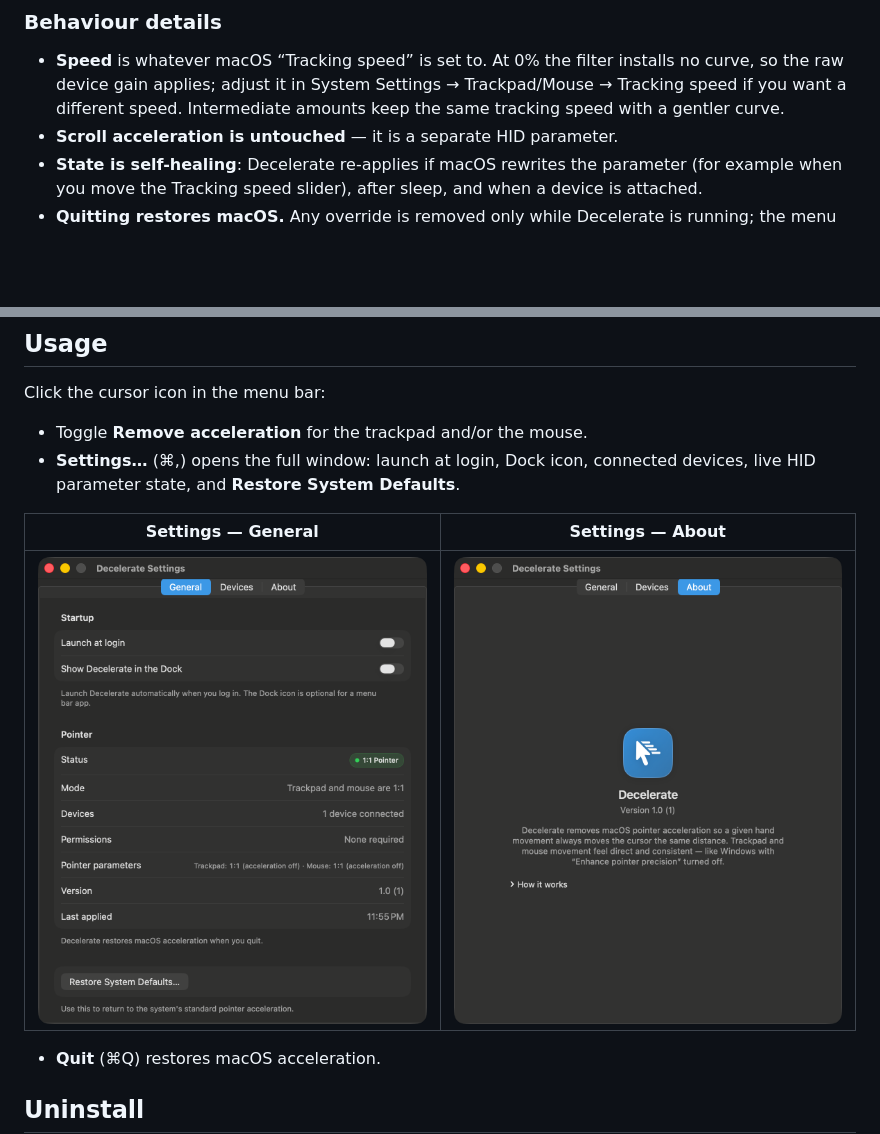
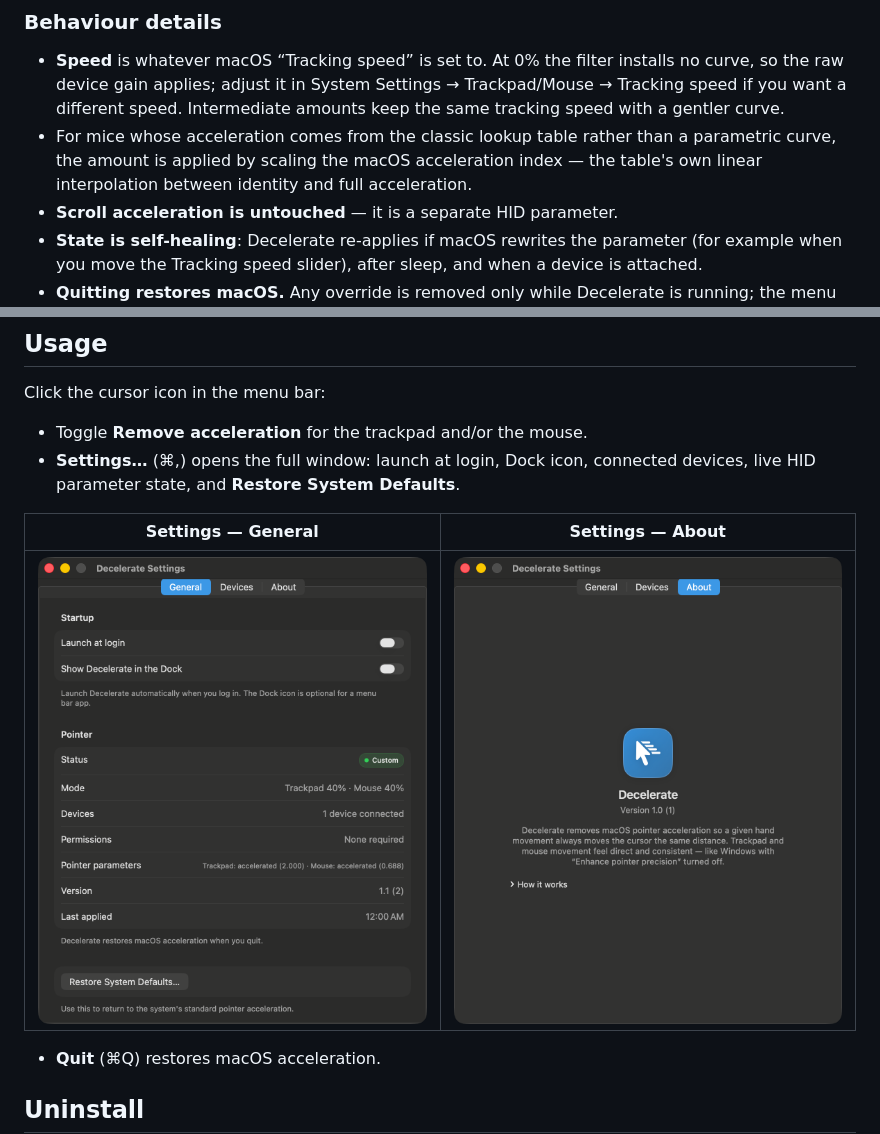
Before and after one commit to edrickt/decelerate, a Markdown page: README.md, 2 parts joined by grey strips. GitHub-like rendering; pictures changed too: docs/settings-general.png; blank space fills up the shorter version.

```diff
--- a/README.md
+++ b/README.md
@@ -53,6 +53,10 @@ the feature is switched off or the app quits, so macOS is never left patched.
   installs no curve, so the raw device gain applies; adjust it in System
   Settings → Trackpad/Mouse → Tracking speed if you want a different speed.
   Intermediate amounts keep the same tracking speed with a gentler curve.
+- For mice whose acceleration comes from the classic lookup table rather than a
+  parametric curve, the amount is applied by scaling the macOS acceleration
+  index — the table's own linear interpolation between identity and full
+  acceleration.
 - **Scroll acceleration is untouched** — it is a separate HID parameter.
 - **State is self-healing**: Decelerate re-applies if macOS rewrites the
   parameter (for example when you move the Tracking speed slider), after sleep,
```
Also changed, not shown: Notes/acceleration-amount-research.md (+26 -0 lines), Tools/Probe/README.md (+7 -0 lines), docs/panel.png, 1 other file.
